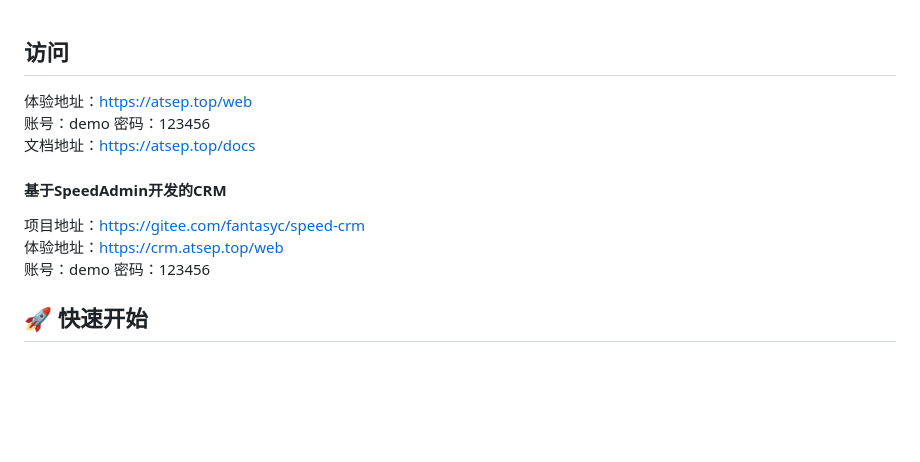
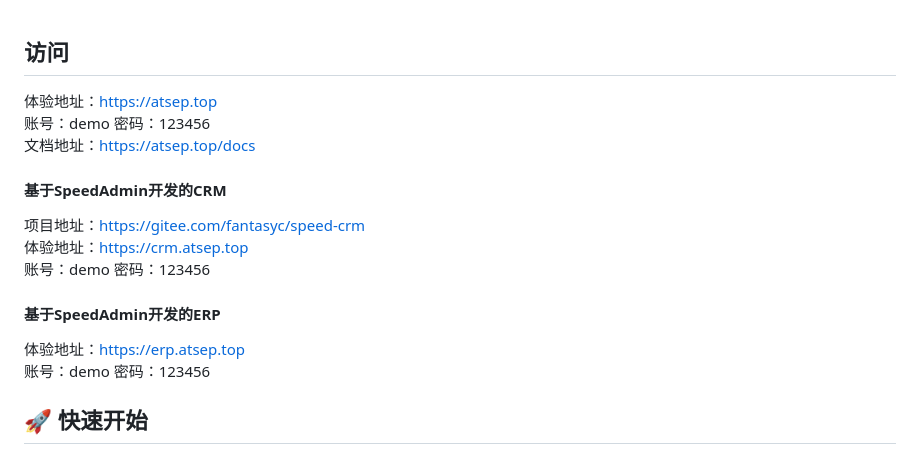
Before and after one commit to atseps/speed-admin, a Markdown page: README.md, the part around the change. Rendered like a GitHub page; blank space fills up the shorter version.

Commit message:
update README.md.
Signed-off-by: fantasy <atsep@qq.com>

```diff
--- a/README.md
+++ b/README.md
@@ -24,16 +24,19 @@
 
 ## 访问
 
-体验地址：[https://atsep.top/web](https://atsep.top/web) <br>
+体验地址：[https://atsep.top](https://atsep.top) <br>
 账号：demo 密码：123456<br>
 文档地址：[https://atsep.top/docs](https://atsep.top/docs)
 
 
 #### 基于SpeedAdmin开发的CRM
 项目地址：[https://gitee.com/fantasyc/speed-crm](https://gitee.com/fantasyc/speed-crm) <br>
-体验地址：[https://crm.atsep.top/web](https://crm.atsep.top/web) <br>
+体验地址：[https://crm.atsep.top](https://crm.atsep.top) <br>
 账号：demo 密码：123456<br>
 
+#### 基于SpeedAdmin开发的ERP
+体验地址：[https://erp.atsep.top](https://erp.atsep.top/web) <br>
+账号：demo 密码：123456<br>
 
 ## 🚀 快速开始
 
```
